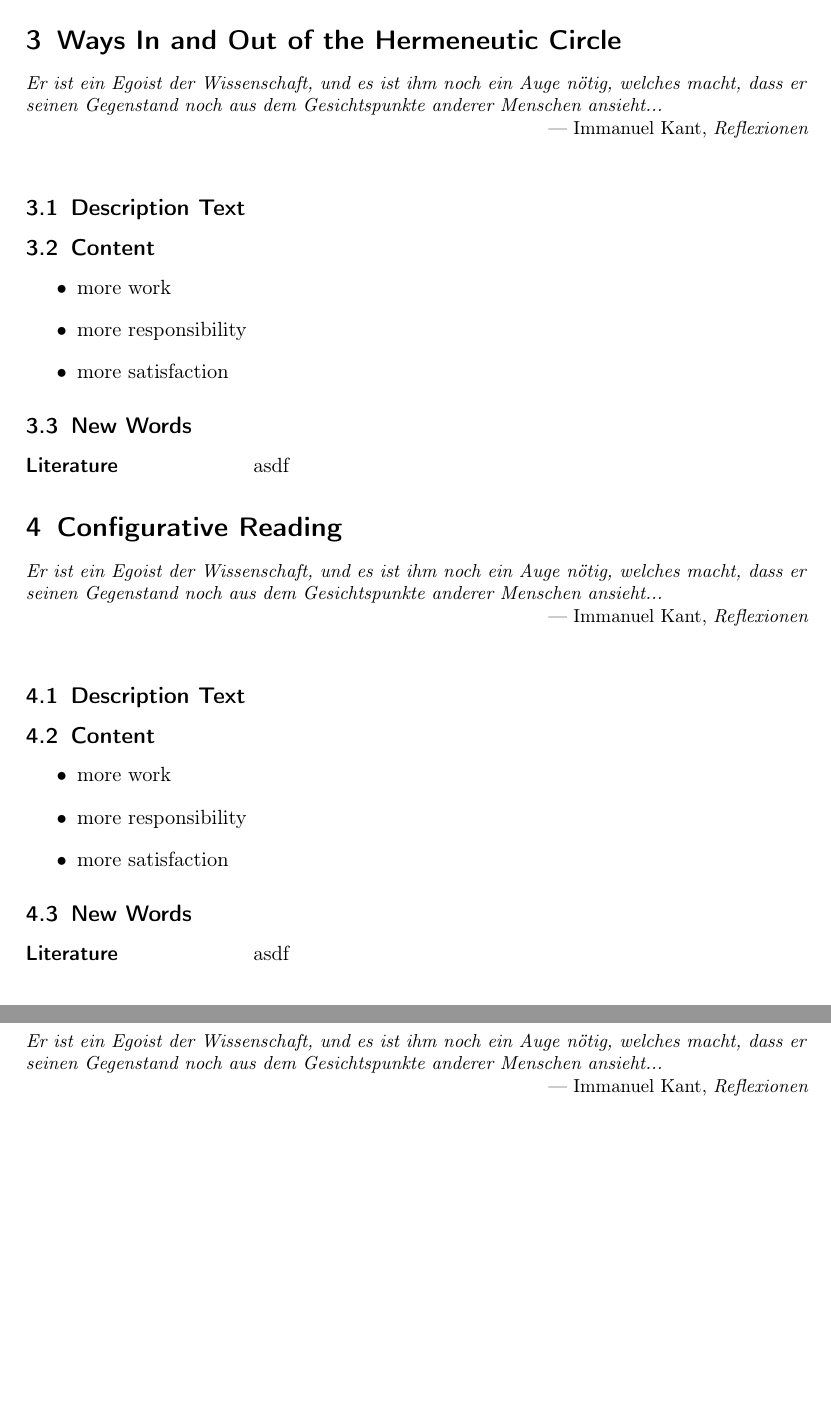
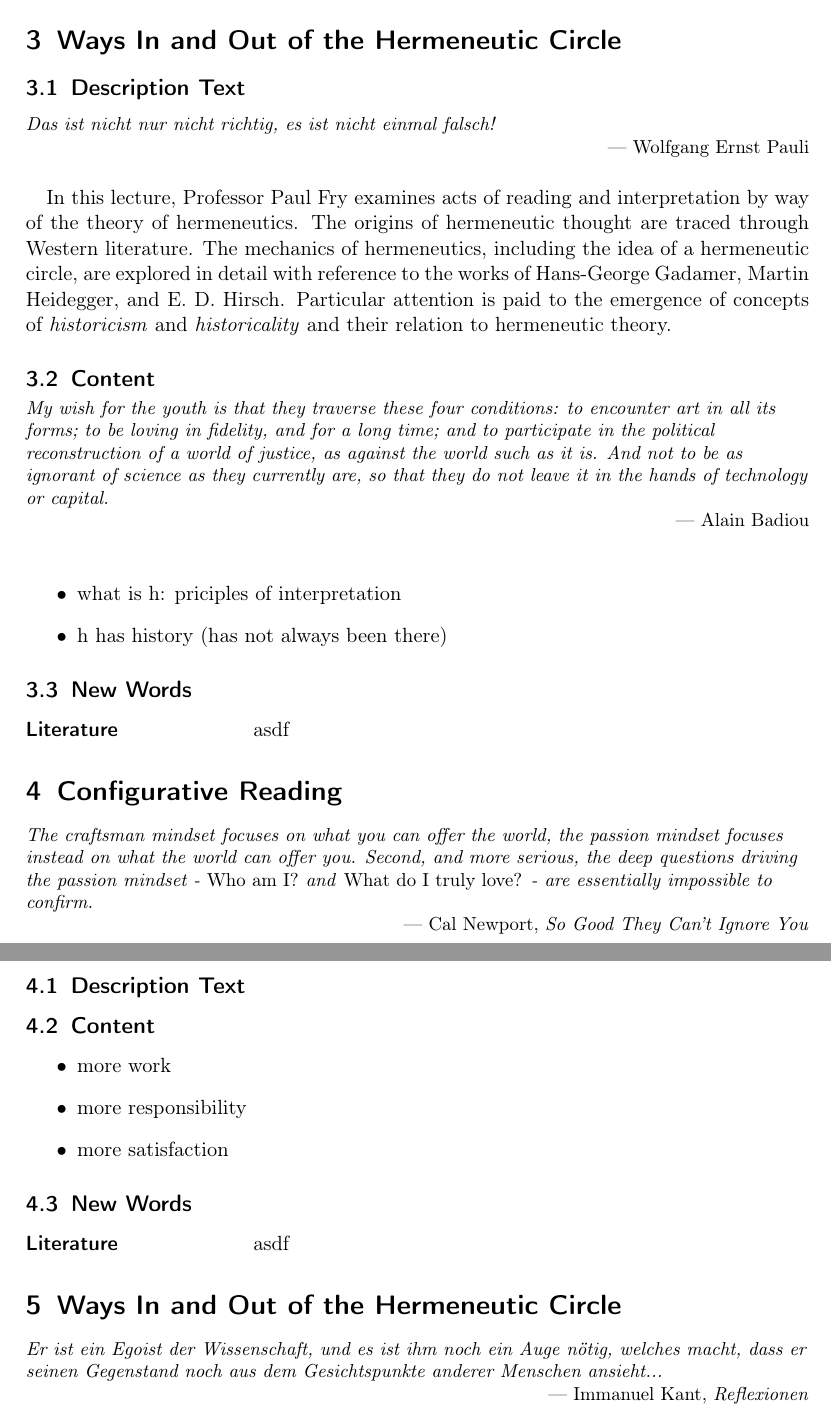
Before and after one commit to MultifokalHirn/einfuehrung_philosophie, a LaTeX paper (introduction_to_literary_theory.tex): two parts of pages 7 and 8 of 9, joined at a grey line, cut so that both start at the same text, the shorter picture padded with empty space. Compiled offline with pdfLaTeX.

Commit message:
before intro text subsection gone

```diff
--- a/introduction_to_literary_theory.tex
+++ b/introduction_to_literary_theory.tex
@@ -134,18 +134,25 @@ Who is speaking thus? Is it the hero of the story, [...] Balzac the author, [...
 
 \section{Ways In and Out of the Hermeneutic Circle}
 
-\dictum[Immanuel Kant, \textit{Reflexionen}]{%
-Er ist ein Egoist der Wissenschaft, und es ist ihm noch ein Auge n\"otig, welches macht, dass er seinen Gegenstand noch aus dem Gesichtspunkte anderer Menschen ansieht...}
-\vspace{15pt}
 
 \subsection{Description Text}
 
+\dictum[Wolfgang Ernst Pauli]{%
+Das ist nicht nur nicht richtig, es ist nicht einmal falsch!}
+\vspace{15pt}
+
+In this lecture, Professor Paul Fry examines acts of reading and interpretation by way of the theory of hermeneutics. The origins of hermeneutic thought are traced through Western literature. The mechanics of hermeneutics, including the idea of a hermeneutic circle, are explored in detail with reference to the works of Hans-George Gadamer, Martin Heidegger, and E. D. Hirsch. Particular attention is paid to the emergence of concepts of \emph{historicism} and \emph{historicality} and their relation to hermeneutic theory.
+
+
 \subsection{Content}
 
+\dictum[Alain Badiou]{%
+My wish for the youth is that they tra­verse these four con­di­tions: to encoun­ter art in all its forms; to be lov­ing in fidel­ity, and for a long time; and to par­ti­cip­ate in the polit­ical recon­struc­tion of a world of justice, as against the world such as it is. And not to be as ignor­ant of sci­ence as they cur­rently are, so that they do not leave it in the hands of tech­no­logy or cap­ital.}
+\vspace{15pt}
+
 \begin{itemize}
-\item more work
-\item more responsibility
-\item more satisfaction
+\item what is h: priciples of interpretation
+\item h has history (has not always been there)
 \end{itemize}
 
 
@@ -157,8 +164,8 @@ Er ist ein Egoist der Wissenschaft, und es ist ihm noch ein Auge n\"otig, welche
 
 \section{Configurative Reading}
 
-\dictum[Immanuel Kant, \textit{Reflexionen}]{%
-Er ist ein Egoist der Wissenschaft, und es ist ihm noch ein Auge n\"otig, welches macht, dass er seinen Gegenstand noch aus dem Gesichtspunkte anderer Menschen ansieht...}
+\dictum[Cal Newport, \textit{So Good They Can't Ignore You}]{%
+The craftsman mindset focuses on what you can offer the world, the passion mindset focuses instead on what the world can offer you. Second, and more serious, the deep questions driving the passion mindset - \emph{Who am I?} and \emph{What do I truly love?} - are essentially impossible to confirm.}
 \vspace{15pt}
 
 \subsection{Description Text}
```
Also changed, not shown: introduction_to_literary_theory.pdf.
